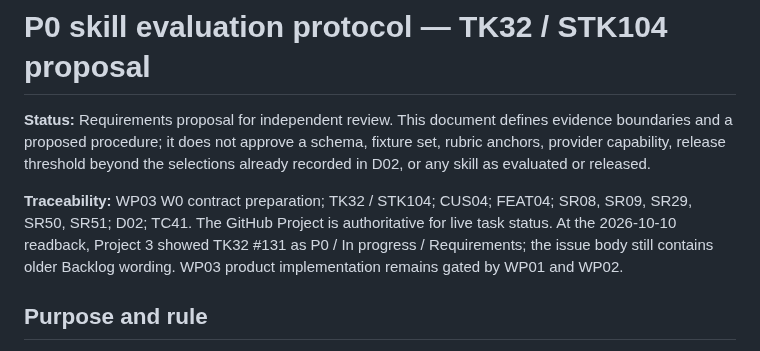
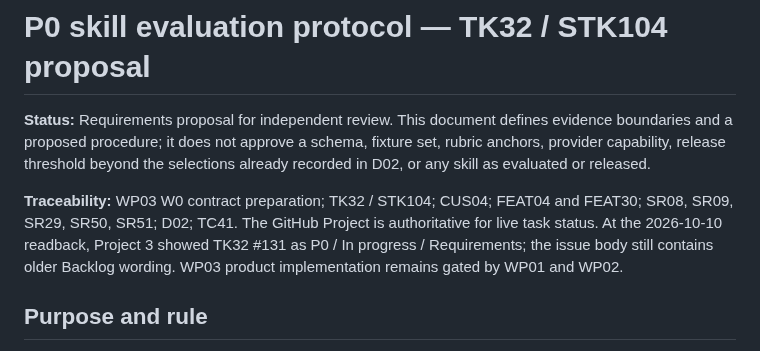
Before and after one commit to fengguode/DATARA, a Markdown page: docs/management/skill-evaluation-protocol.md, the part around the change. Rendered like a GitHub page.

Commit message:
Complete TK32 feature traceability

```diff
--- a/docs/management/skill-evaluation-protocol.md
+++ b/docs/management/skill-evaluation-protocol.md
@@ -2,7 +2,7 @@
 
 **Status:** Requirements proposal for independent review. This document defines evidence boundaries and a proposed procedure; it does not approve a schema, fixture set, rubric anchors, provider capability, release threshold beyond the selections already recorded in D02, or any skill as evaluated or released.
 
-**Traceability:** WP03 W0 contract preparation; TK32 / STK104; CUS04; FEAT04; SR08, SR09, SR29, SR50, SR51; D02; TC41. The GitHub Project is authoritative for live task status. At the 2026-10-10 readback, Project 3 showed TK32 #131 as P0 / In progress / Requirements; the issue body still contains older Backlog wording. WP03 product implementation remains gated by WP01 and WP02.
+**Traceability:** WP03 W0 contract preparation; TK32 / STK104; CUS04; FEAT04 and FEAT30; SR08, SR09, SR29, SR50, SR51; D02; TC41. The GitHub Project is authoritative for live task status. At the 2026-10-10 readback, Project 3 showed TK32 #131 as P0 / In progress / Requirements; the issue body still contains older Backlog wording. WP03 product implementation remains gated by WP01 and WP02.
 
 ## Purpose and rule
 
```
